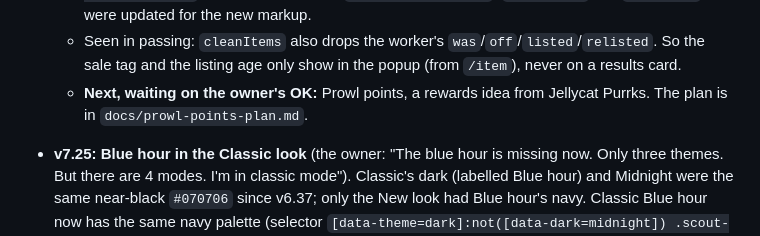
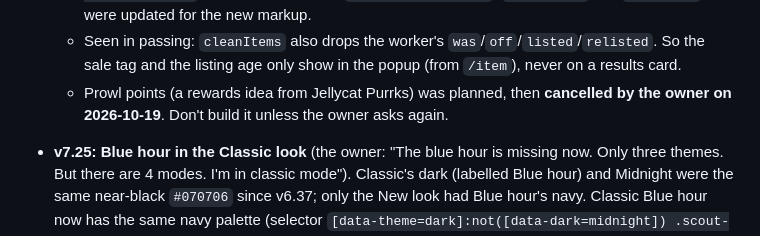
Before and after one commit to thebluecloudy/prowl, a Markdown page: docs/STATUS.md, the part around the change. Drawn GitHub-style.

Commit message:
docs: cancel Prowl points (owner's call); drop the plan (#168)
Co-Authored-By: Claude Opus 5.5 <noreply@anthropic.com>
Claude-Session: https://claude.ai/code/session_016bHfZkD4i5EABGdoJRo49T

```diff
--- a/docs/STATUS.md
+++ b/docs/STATUS.md
@@ -41,8 +41,8 @@ Recently shipped, newest first:
     `item-etsy.test.mjs`. `popup-v699` and `flock-bar` were updated for the new markup.
   - Seen in passing: `cleanItems` also drops the worker's `was`/`off`/`listed`/`relisted`. So the sale tag and the
     listing age only show in the popup (from `/item`), never on a results card.
-  - **Next, waiting on the owner's OK:** Prowl points, a rewards idea from Jellycat Purrks. The plan is in
-    `docs/prowl-points-plan.md`.
+  - Prowl points (a rewards idea from Jellycat Purrks) was planned, then **cancelled by the owner on 2026-10-19**.
+    Don't build it unless the owner asks again.
 - **v7.25: Blue hour in the Classic look** (the owner: "The blue hour is missing now. Only three themes. But there are
   4 modes. I'm in classic mode"). Classic's dark (labelled Blue hour) and Midnight were the same near-black `#070706`
   since v6.37; only the New look had Blue hour's navy. Classic Blue hour now has the same navy palette (selector
```
Also changed, not shown: docs/prowl-points-plan.md (deleted, +0 -84 lines).
